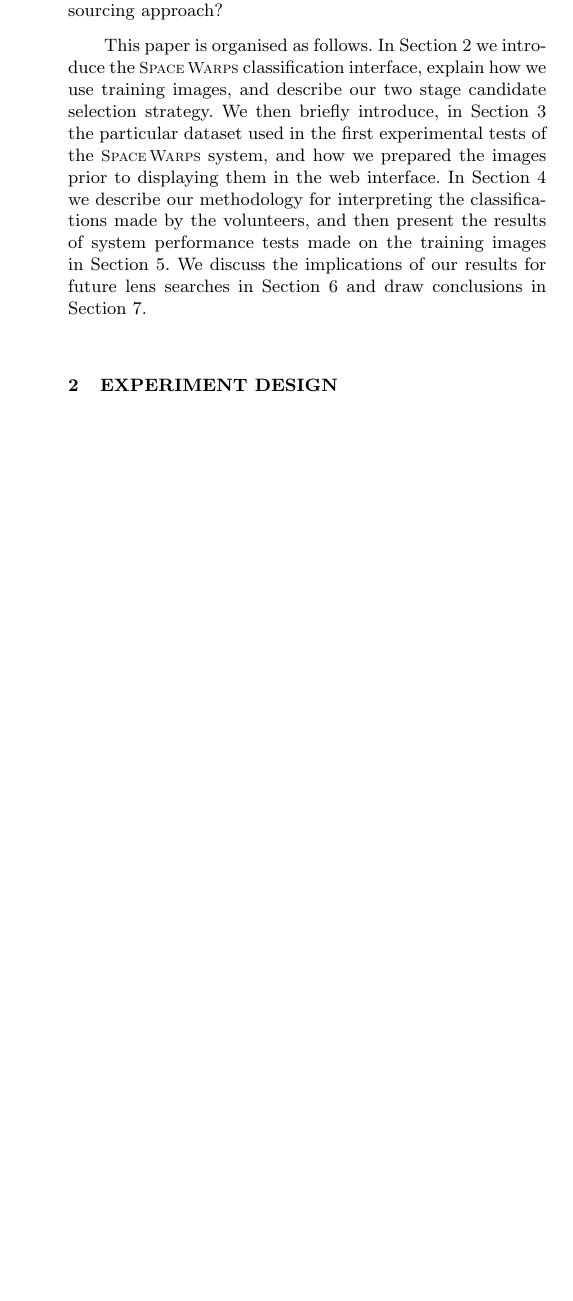
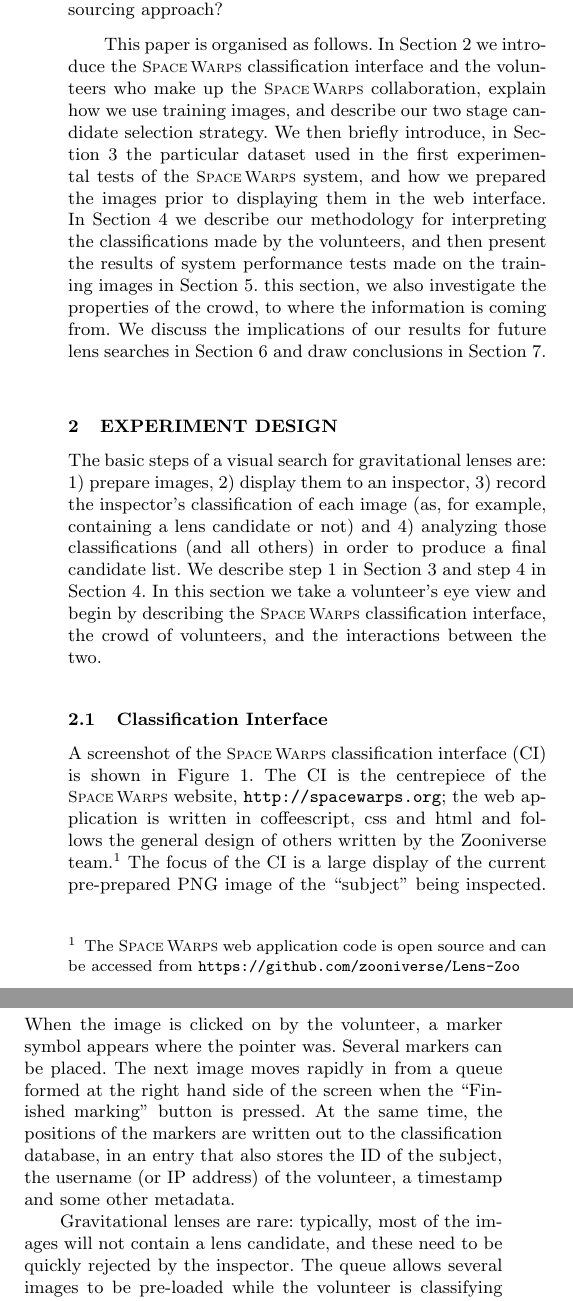
Before and after one commit to drphilmarshall/SpaceWarps, a LaTeX paper (doc/sw-system.tex): part of one column of page 3 of 7 before the commit and two parts of the columns of page 3 of 8 after it, the two joined at a grey line, cut so that both start at the same text, the shorter picture padded with empty space. Compiled offline with pdfLaTeX; a LaTeX package or settings file that is missing is left out.

Commit message:
Description of CI, screenshot fig

```diff
--- a/doc/sw-system.tex
+++ b/doc/sw-system.tex
@@ -230,19 +232,19 @@ How many classifications, and so how many volunteers are needed per target?
 
 \end{itemize}
 
-This paper is organised as follows.
-In \Sref{sec:design} we introduce the \sw classification interface,  explain
-how we use training images, and describe our two stage candidate selection
-strategy. We then briefly introduce, in \Sref{sec:data} the particular dataset
-used in the first experimental tests of the \sw system, and how we prepared
-the images prior to displaying them in the web interface. In \Sref{sec:swap}
-we describe our methodology for interpreting the classifications made by the
-volunteers, and then present the results of system performance tests
-made on the training images in \Sref{sec:results}.
-% In this section, we also investigate the properties of the crowd, to
-% understand where the information is coming from.
-We discuss the implications of our results for future lens searches in
-\Sref{sec:discuss} and draw conclusions in \Sref{sec:conclude}.
+This paper is organised as follows.  In \Sref{sec:design} we introduce the \sw
+classification interface and the volunteers who make up the \sw
+collaboration,  explain how we use training images, and describe our two stage
+candidate selection strategy. We then briefly introduce, in \Sref{sec:data}
+the particular dataset used in the first experimental tests of the \sw system,
+and how we prepared the images prior to displaying them in the web interface.
+In \Sref{sec:swap} we describe our methodology for interpreting the
+classifications made by the volunteers, and then present the results of system
+performance tests  made on the training images in \Sref{sec:results}. % In
+this section, we also investigate the properties of the crowd, to % understand
+where the information is coming from. We discuss the implications of our
+results for future lens searches in \Sref{sec:discuss} and draw conclusions in
+\Sref{sec:conclude}.
 
 % \section{Introduction}
 % \label{sec:intro}
@@ -278,3 +280,11 @@ We discuss the implications of our results for future lens searches in
 \section{Experiment Design}
 \label{sec:design}
 
+The basic steps of a visual search for gravitational lenses are: 1) prepare
+images, 2) display them to an inspector, 3) record the inspector's
+classification of each image (as, for example, containing a lens candidate or
+not) and 4) analyzing those classifications (and all others) in order to
+produce a final candidate list. We describe step 1 in \Sref{sec:data} and step
+4 in \Sref{sec:swap}. In this section we take a volunteer's eye view and
+begin by describing the \sw classification interface, the crowd of volunteers,
+and the interactions between the two.
@@ -286,0 +297,29 @@ Intro to Classification Interface. Basic description of site.
+\label{fig:interface}
+\end{figure*}
+%%%%%%%%%%%%%%%%%%%%%%%%%%%%%%%%%%%%%%%
+
+% % % % % % % % % % % % % % % % % % % % % % % % % % % % % % % % % % % % % % %
+
+\subsection{Classification Interface}
+\label{sec:design:interface}
+
+A screenshot of the \sw classification interface (CI) is shown in
+\Fref{fig:interface}. The CI is the centrepiece of the \sw website,
+\texttt{http://spacewarps.org}; the web application is written in
+coffeescript, css and html and follows the general design of others written by
+the Zooniverse team.\footnote{The \sw web application code is open source and
+can be accessed from \texttt{https://github.com/zooniverse/Lens-Zoo}}  The
+focus of the CI is a large display of the current pre-prepared PNG image of
+the ``subject'' being inspected.   When the image is clicked on by the
+volunteer, a marker symbol appears where the pointer was. Several markers can
+be placed.  The next image moves rapidly in from a queue formed at the right
+hand side of the screen when the ``Finished marking'' button is pressed. At
+the same time, the positions of the markers are written out to the
+classification database, in an entry that also stores the ID of the subject,
+the username (or IP address) of the volunteer, a timestamp and some other
+metadata.
+
+Gravitational lenses are rare: typically, most of the images will not contain
+a lens candidate, and these need to be quickly rejected by the inspector. The
+queue allows several images to be pre-loaded while the volunteer is
+classifying the current subject, and the rapid movement is designed to
```
Also changed, not shown: doc/sw-system-figs/sw-screengrab-marker+feedback.png (added), doc/sw-system.pdf, doc/sw-system.tex (59 more changed lines).
